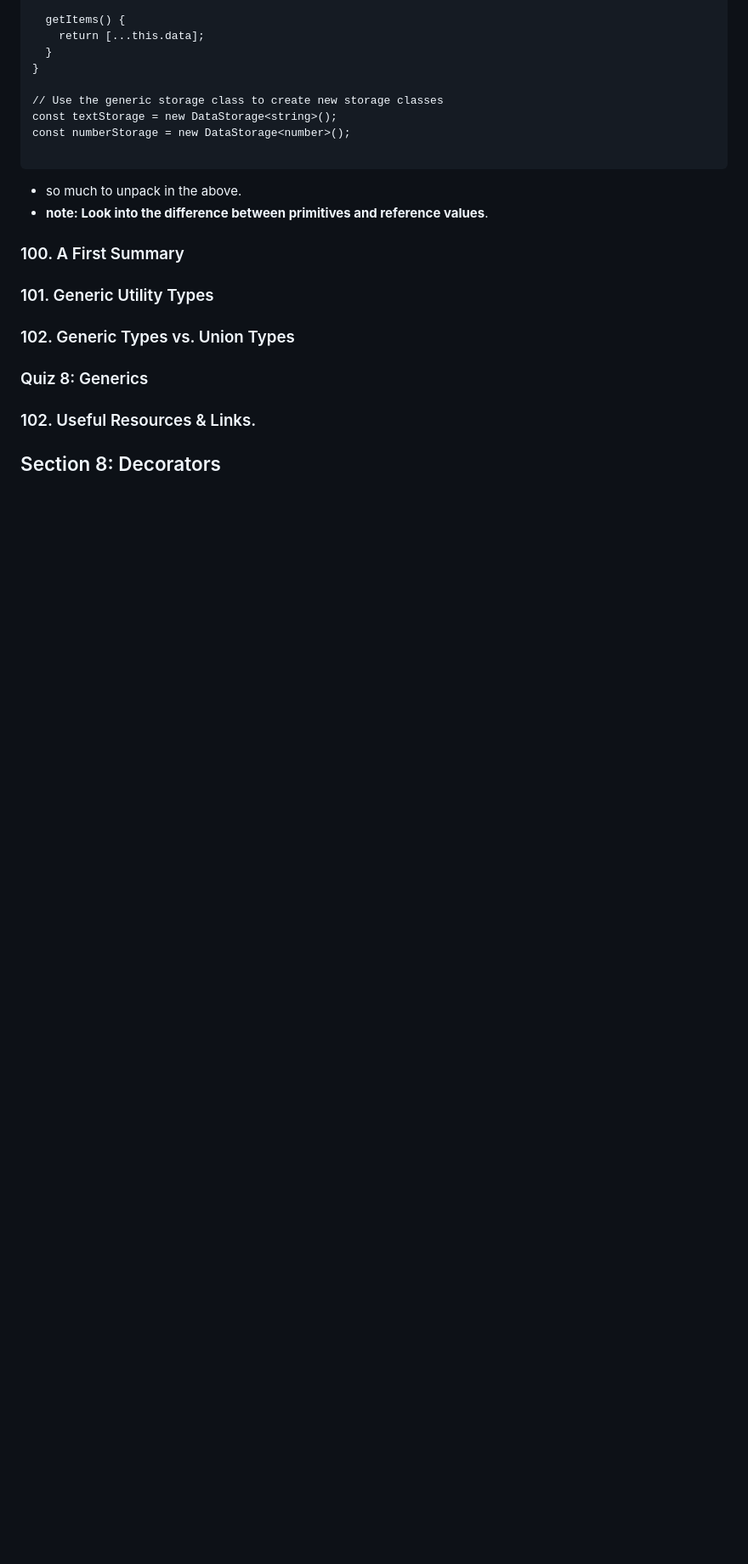
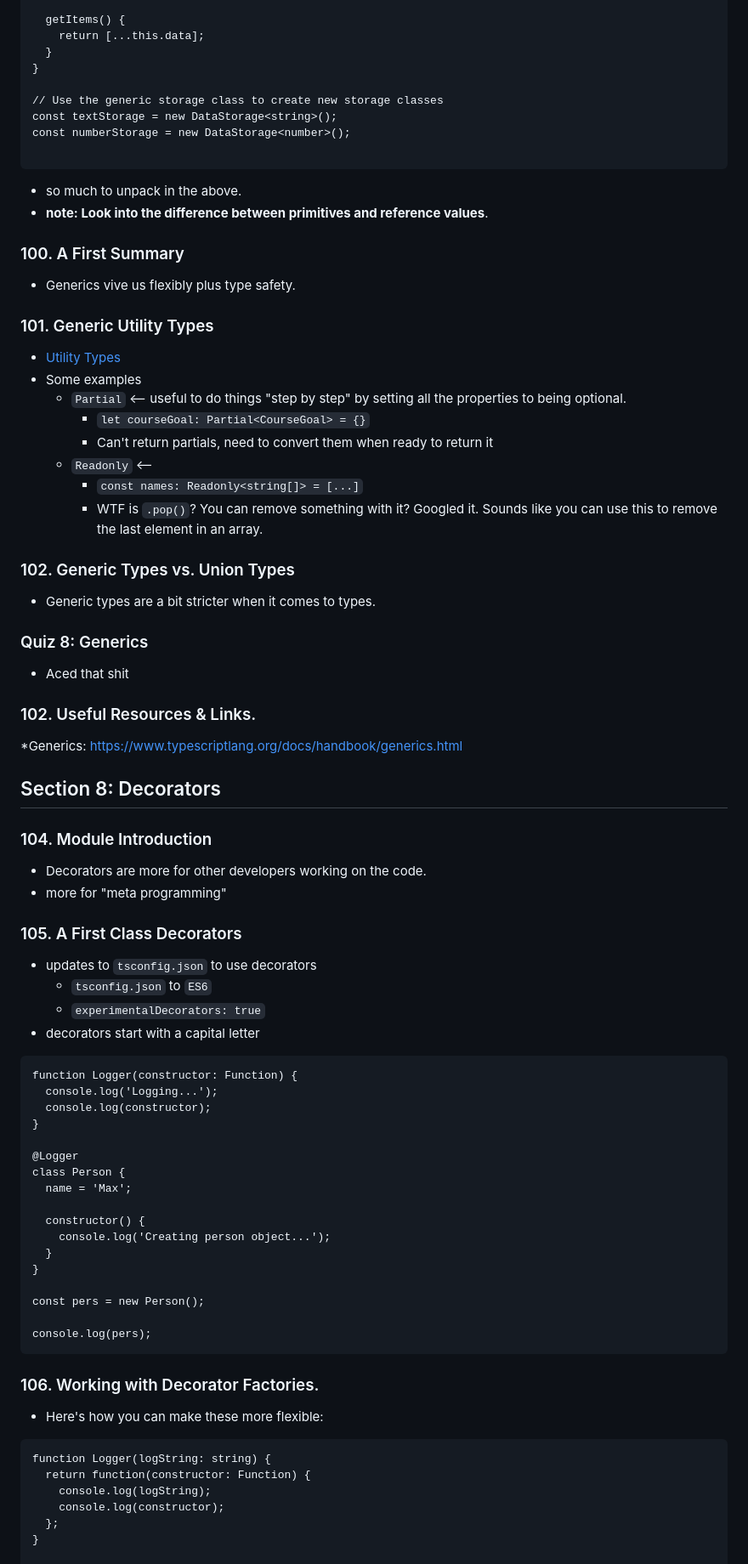
Before and after one commit to zack-bishop/typescript-learning, a Markdown page: README.md, the part around one of its changes. Shown at 85% size. Rendered like a GitHub page; blank space fills up the shorter version.

````diff
--- a/README.md
+++ b/README.md
@@ -842,13 +842,64 @@ const numberStorage = new DataStorage<number>();
 * so much to unpack in the above.
 * **note: Look into the difference between primitives and reference values**.
 ### 100. A First Summary
+* Generics vive us flexibly plus type safety.
 
 ### 101. Generic Utility Types
+* [Utility Types](https://www.typescriptlang.org/docs/handbook/utility-types.html)
+* Some examples
+  * `Partial` <-- useful to do things "step by step" by setting all the properties to being optional.
+    * `let courseGoal: Partial<CourseGoal> = {}`
+    * Can't return partials, need to convert them when ready to return it
+  * `Readonly` <--
+    * `const names: Readonly<string[]> = [...]`
+    * WTF is `.pop()`? You can remove something with it?  Googled it.  Sounds like you can use this to remove the last element in an array.
 
 ### 102. Generic Types vs. Union Types
+* Generic types are a bit stricter when it comes to types.
 
 ### Quiz 8: Generics
+* Aced that shit
 
 ### 102. Useful Resources & Links.
+*Generics: https://www.typescriptlang.org/docs/handbook/generics.html
 
 ## Section 8: Decorators
+### 104. Module Introduction
+* Decorators are more for other developers working on the code.
+* more for "meta programming"
+### 105. A First Class Decorators
+* updates to `tsconfig.json` to use decorators
+  * `tsconfig.json` to `ES6`
+  * `experimentalDecorators: true`
+* decorators start with a capital letter
+
+```
+function Logger(constructor: Function) {
+  console.log('Logging...');
+  console.log(constructor);
+}
+
+@Logger
+class Person {
+  name = 'Max';
+
+  constructor() {
+    console.log('Creating person object...');
+  }
+}
+
+const pers = new Person();
+
+console.log(pers);
+```
+
+### 106. Working with Decorator Factories.
+* Here's how you can make these more flexible:
+```
+function Logger(logString: string) {
+  return function(constructor: Function) {
+    console.log(logString);
+    console.log(constructor);
+  };
+}
+
````
Also changed, not shown: other parts of README.md (+103 -0 lines).
